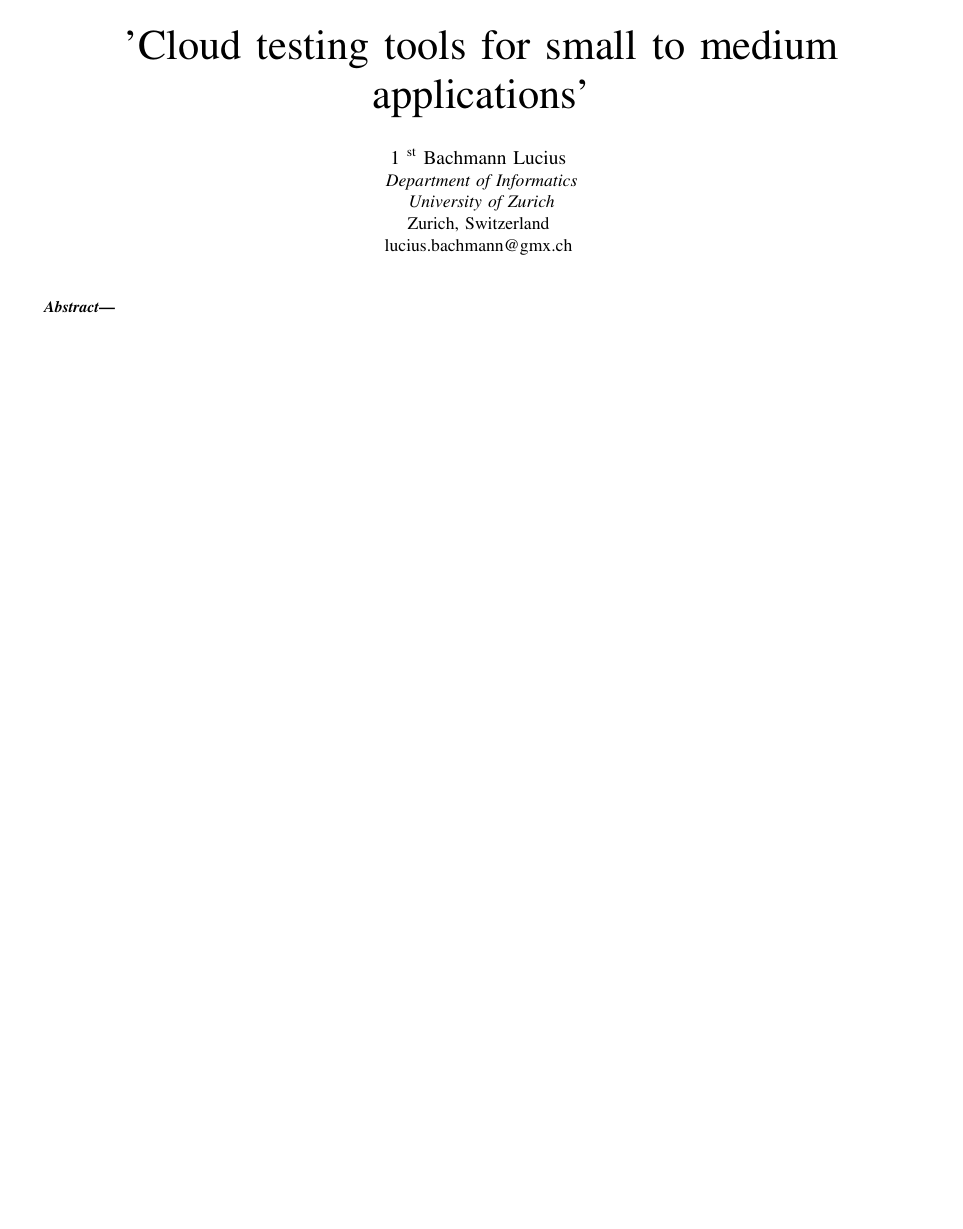
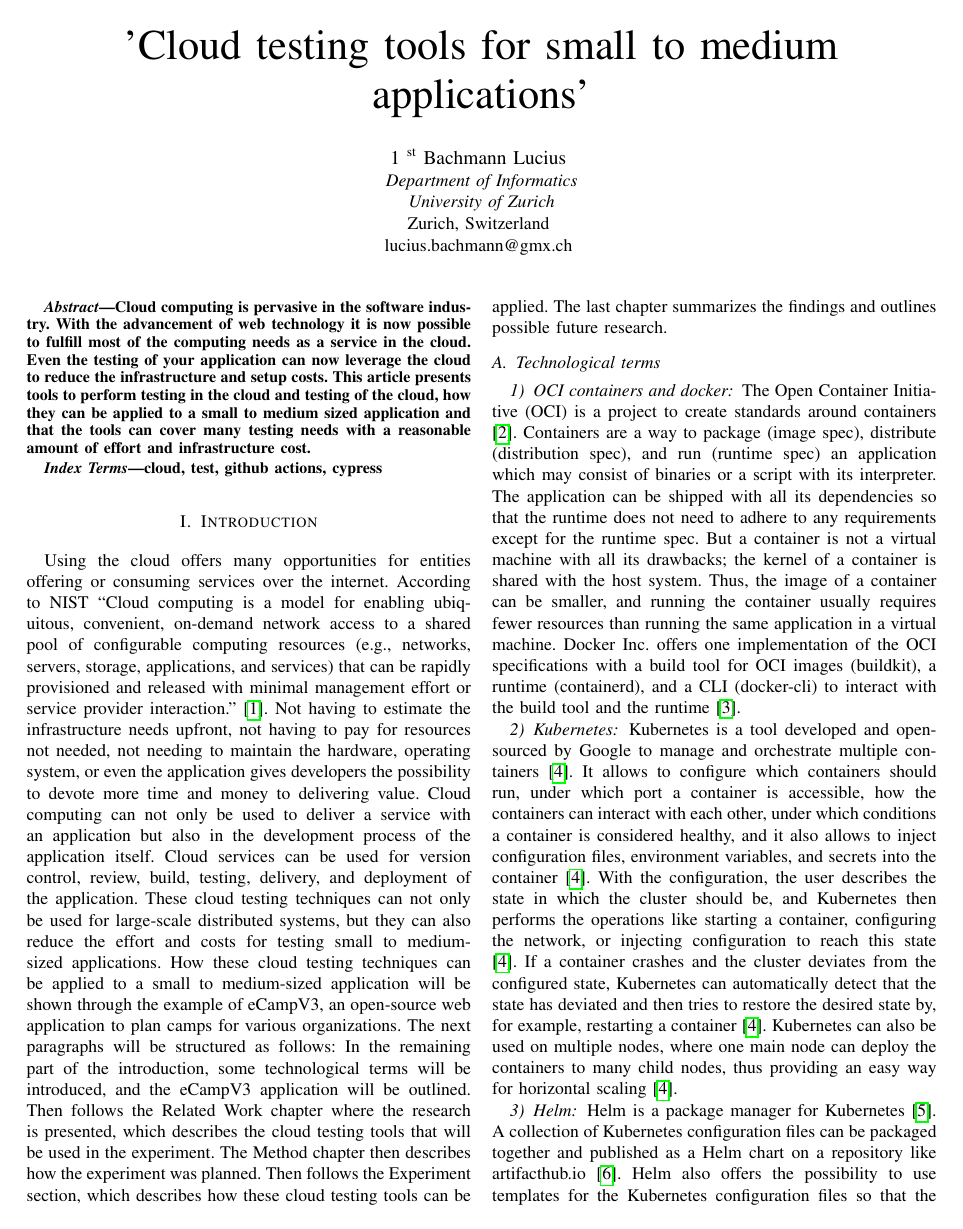
Before and after one commit to BacLuc/sase-cloud-testing-paper, a LaTeX paper (tex/main.tex): page 1 of 8 before the commit and page 1 of 6 after it. Compiled offline with pdfLaTeX.

Commit message:
inline abstract

```diff
--- a/tex/main.tex
+++ b/tex/main.tex
@@ -36,7 +36,13 @@ T\kern-.1667em\lower.7ex\hbox{E}\kern-.125emX}}
 \maketitle
 
 \begin{abstract}
-	\include{sections/abstract}
+	Cloud computing is pervasive in the software industry.
+	With the advancement of web technology it is now possible to fulfill most of the computing needs as a service
+	in the cloud.
+	Even the testing of your application can now leverage the cloud to reduce the infrastructure and setup costs.
+	This article presents tools to perform testing in the cloud and testing of the cloud, how they can
+	be applied to a small to medium sized application and that the tools can cover many testing needs with a reasonable
+	amount of effort and infrastructure cost.
 \end{abstract}
 
 \begin{IEEEkeywords}
```
Also changed, not shown: tex/sections/abstract.tex (deleted, +0 -7 lines).
